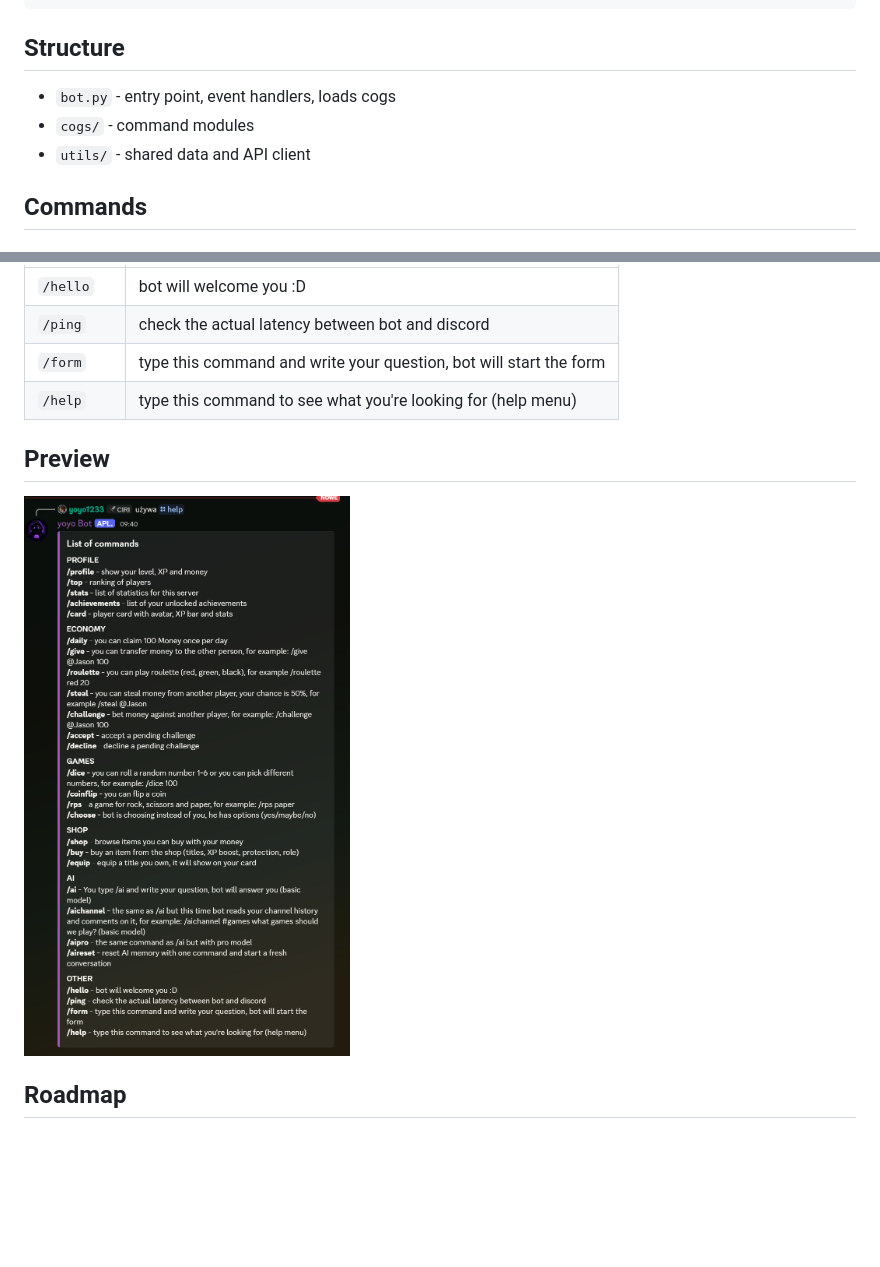
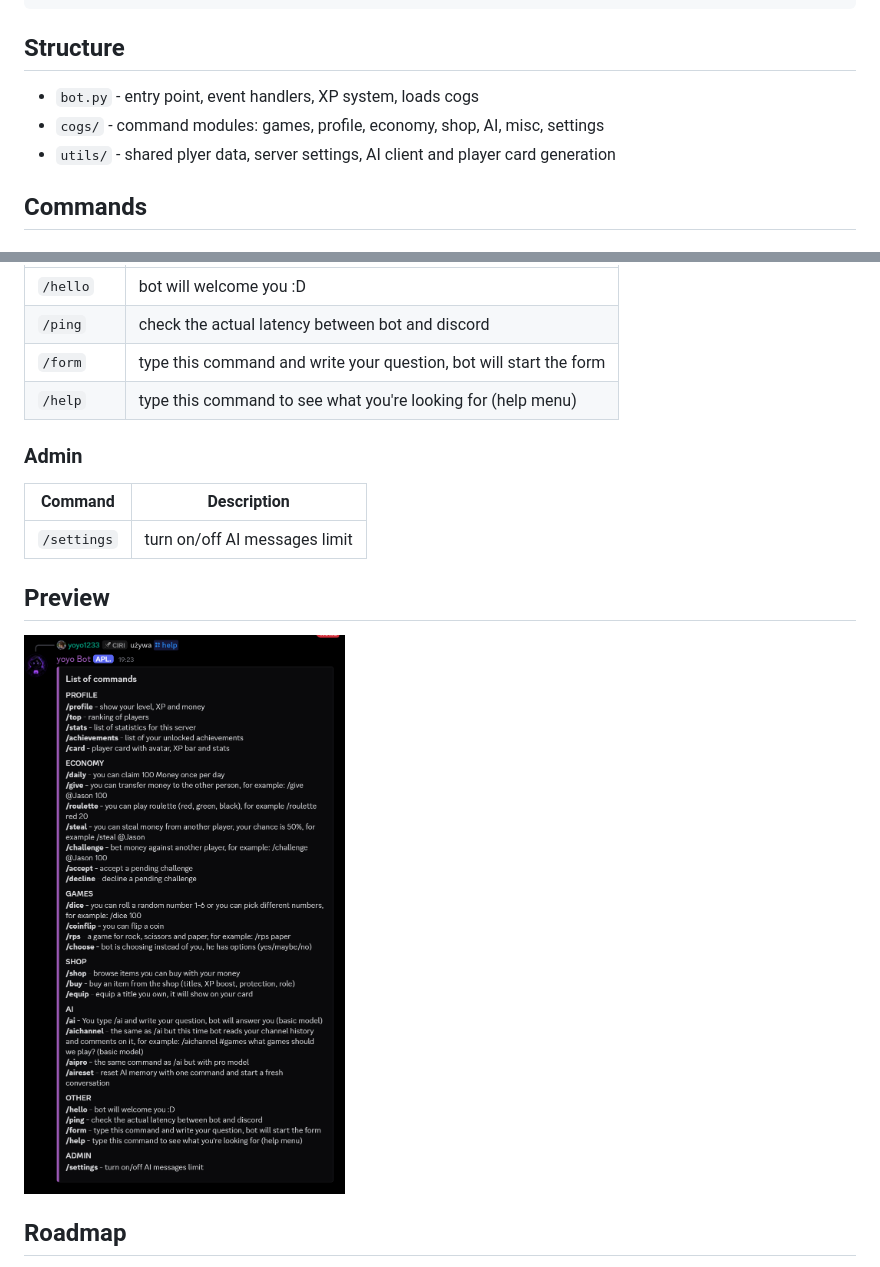
Before and after one commit to KubaZx/Yoyo-Bot, a Markdown page: README.md, 2 parts joined by grey strips. Rendered like a GitHub page; pictures changed too: screenshots/help.png; blank space fills up the shorter version.

Commit message:
Add settings command to toggle AI rate limit

````diff
--- a/README.md
+++ b/README.md
@@ -56,9 +56,9 @@ python bot.py
 ```
 
 ## Structure
-- `bot.py` - entry point, event handlers, loads cogs
-- `cogs/` - command modules
-- `utils/` - shared data and API client
+- `bot.py` - entry point, event handlers, XP system, loads cogs
+- `cogs/` - command modules: games, profile, economy, shop, AI, misc, settings
+- `utils/` - shared plyer data, server settings, AI client and player card generation
 
 ## Commands
 ### Profile
@@ -112,6 +112,11 @@ python bot.py
 | `/form` | type this command and write your question, bot will start the form|
 | `/help` | type this command to see what you're looking for (help menu)|
 
+### Admin
+| Command | Description                   |
+|---------|-------------------------------|
+|`/settings` | turn on/off AI messages limit |
+
 ## Preview
 ![Help command](screenshots/help.png)
 
````
Also changed, not shown: 5 other files.
